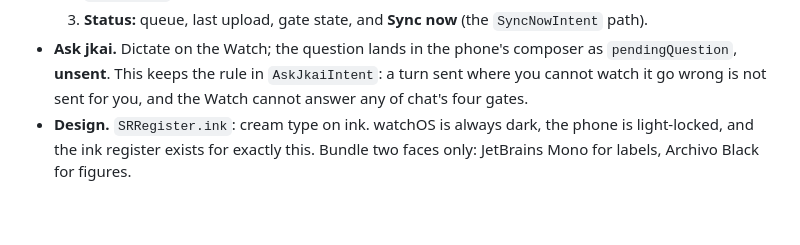
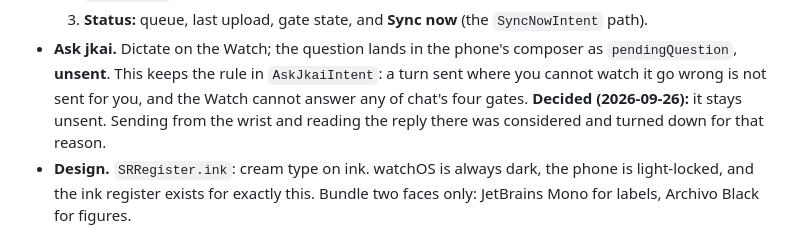
Before and after one commit to zerosumpain/SR-AppleApp, a Markdown page: docs/WATCH.md, the part around the change. Rendered like a GitHub page; blank space fills up the shorter version.

Commit message:
Watch: record that a dictated question stays unsent
Co-Authored-By: Claude Opus 5.5 <noreply@anthropic.com>
Claude-Session: https://claude.ai/code/session_01GY7NTFkin73k7ivQytmowj

```diff
--- a/docs/WATCH.md
+++ b/docs/WATCH.md
@@ -115,7 +115,9 @@ device-only; see [Device testing](DEVICE-TESTING.md#apple-watch).
 - **Ask jkai.** Dictate on the Watch; the question lands in the phone's
   composer as `pendingQuestion`, **unsent**. This keeps the rule in
   `AskJkaiIntent`: a turn sent where you cannot watch it go wrong is not sent for
-  you, and the Watch cannot answer any of chat's four gates.
+  you, and the Watch cannot answer any of chat's four gates. **Decided
+  (2026-09-26):** it stays unsent. Sending from the wrist and reading the reply
+  there was considered and turned down for that reason.
 - **Design.** `SRRegister.ink`: cream type on ink. watchOS is always dark,
   the phone is light-locked, and the ink register exists for exactly this. Bundle
   two faces only: JetBrains Mono for labels, Archivo Black for figures.
```
